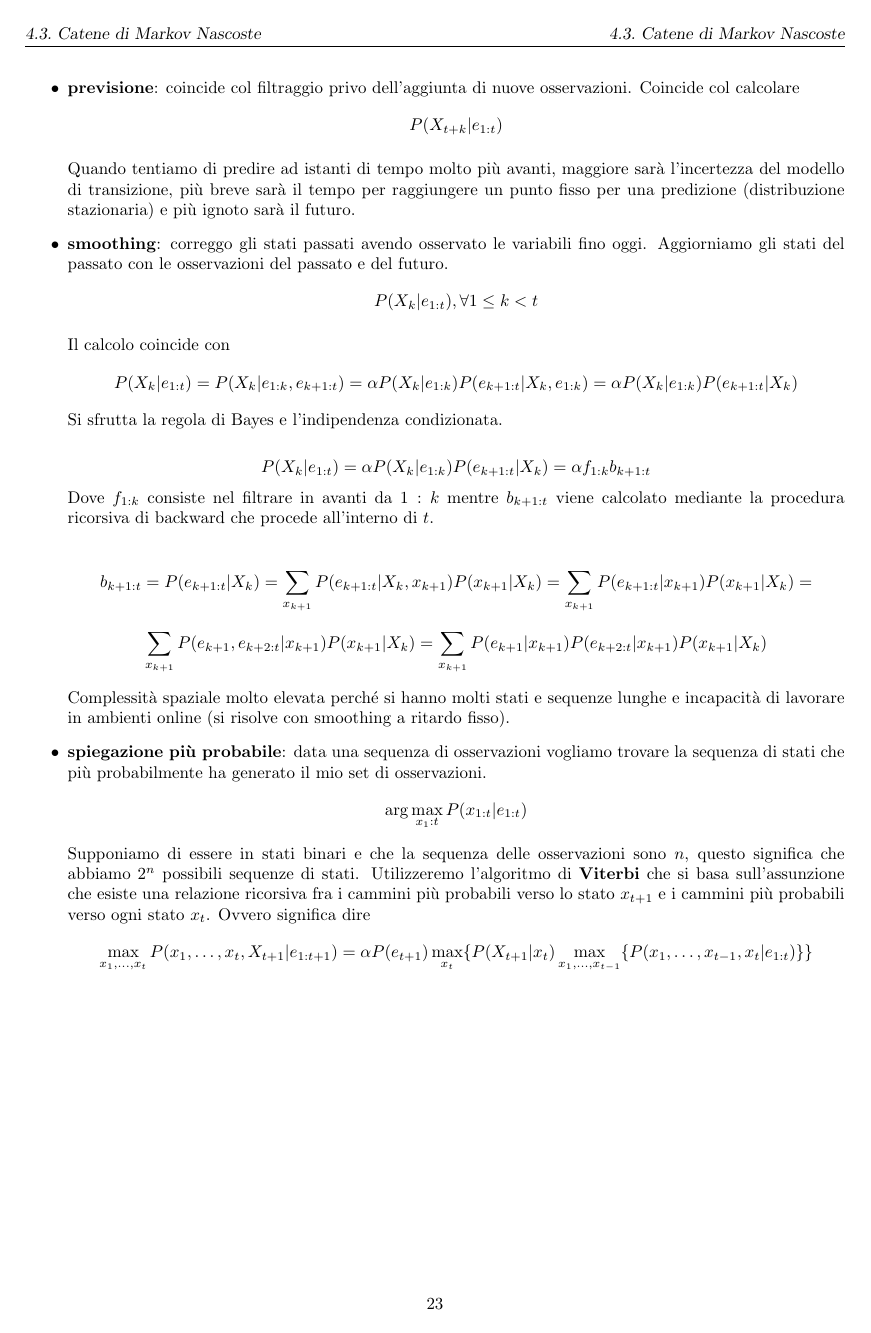
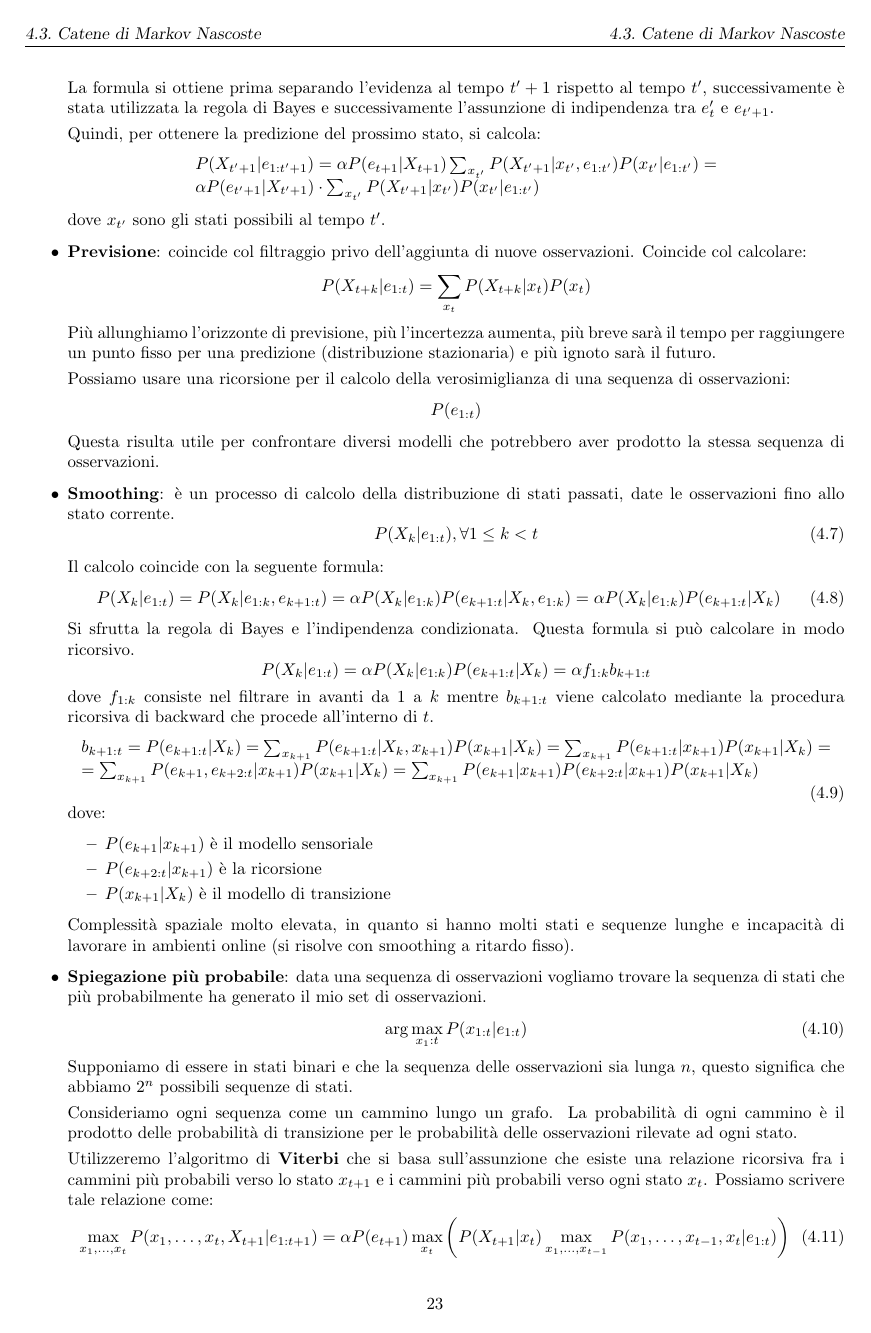
Before and after one commit to TommasoFerrario18/Appunti, a LaTeX book (1_anno/MPPD/main.tex, which reads 1_anno/MPPD/chapters/CateneMakov.tex): page 24 of 24. Compiled offline with pdfLaTeX.

Commit message:
Lezione MPPD 13-05

```diff
--- a/1_anno/MPPD/chapters/CateneMakov.tex
+++ b/1_anno/MPPD/chapters/CateneMakov.tex
@@ -369,38 +374,91 @@ L'inferenza con questi modelli è di $4$ tipologie:
 
+          La formula si ottiene prima separando l'evidenza al tempo $t'+1$
+          rispetto al tempo $t'$, successivamente è stata utilizzata la regola
+          di Bayes e successivamente l'assunzione di indipendenza tra $e_t'$ e
+          $e_{t'+1}$.
 
-    \item \textbf{previsione}: coincide col filtraggio privo dell'aggiunta di nuove
-    osservazioni. Coincide col calcolare
-    $$P(X_{t+k } | e_{1:t})$$
+          Quindi, per ottenere la predizione del prossimo stato, si calcola:
+          \begin{equation*}
+              \begin{array}{l}
+                  P(X_{t'+1} | e_{1:t' + 1}) = \alpha P(e_{t + 1} | X_{t + 1})
+                  \sum_{x_{t'}}P(X_{t'+1}|x_{t'},e_{1:t'}) P(x_{t'}|e_{1:t'}) = \\
+                  \alpha P(e_{t'+1}|X_{t'+1})\cdot \sum_{x_{t'}}P(X_{t'+1}|x_{t'}) P(x_{t'}|e_{1:t'})
+              \end{array}
+          \end{equation*}
+          dove $x_{t'}$ sono gli stati possibili al tempo $t'$.
+    \item \textbf{Previsione}: coincide col filtraggio privo dell'aggiunta di nuove
+          osservazioni. Coincide col calcolare:
+          \begin{equation*}
+              P(X_{t+k } | e_{1:t}) = \sum_{x_t} P(X_{t+k}|x_t) P(x_t)
+          \end{equation*}
+          Più allunghiamo l'orizzonte di previsione, più l'incertezza aumenta,
+          più breve sarà il tempo per raggiungere un punto fisso per una predizione
+          (distribuzione stazionaria) e più ignoto sarà il futuro.
 
-    Quando tentiamo di predire ad istanti di tempo molto più avanti, maggiore
-    sarà l'incertezza del modello di transizione, più breve sarà il tempo per raggiungere
-    un punto fisso per una predizione (distribuzione stazionaria) e più ignoto sarà il futuro.
-    \item \textbf{smoothing}: correggo gli stati passati avendo osservato le variabili
-    fino oggi. Aggiorniamo gli stati del passato con le osservazioni del passato e del
-    futuro.
-    $$P(X_k | e_{1:t}), \forall 1\le k < t$$
+          Possiamo usare una ricorsione per il calcolo della verosimiglianza di
+          una sequenza di osservazioni:
+          \begin{equation*}
+              P(e_{1:t})
+          \end{equation*}
+          Questa risulta utile per confrontare diversi modelli che potrebbero
+          aver prodotto la stessa sequenza di osservazioni.
+    \item \textbf{Smoothing}: è un processo di calcolo della distribuzione di
+          stati passati, date le osservazioni fino allo stato corrente.
+          \begin{equation}
+              P(X_k | e_{1:t}), \forall 1 \leq k < t
+          \end{equation}
 
-    Il calcolo coincide con
-    $$P(X_k | e_{1:t}) = P(X_k | e_{1:k}, e_{k+1:t}) = \alpha P(X_{k}|e_{1:k}) P (e_{k+1:t}|X_k,e_{1:k}) = \alpha P(X_{k}|e_{1:k}) P (e_{k+1:t}|X_k)$$
-    Si sfrutta la regola di Bayes e l'indipendenza condizionata.
+          Il calcolo coincide con la seguente formula:
+          \begin{equation}
+              P(X_k | e_{1:t}) = P(X_k | e_{1:k}, e_{k+1:t}) = \alpha P(X_{k}|e_{1:k})
+              P(e_{k+1:t}|X_k,e_{1:k}) = \alpha P(X_{k}|e_{1:k}) P (e_{k+1:t}|X_k)
+          \end{equation}
+          Si sfrutta la regola di Bayes e l'indipendenza condizionata. Questa
+          formula si può calcolare in modo ricorsivo.
+          \begin{equation*}
+              P(X_k | e_{1:t}) =\alpha P(X_{k}|e_{1:k}) P (e_{k+1:t}|X_k) =\alpha f_{1:k}b_{k+1:t}
+          \end{equation*}
+          dove $f_{1:k}$ consiste nel filtrare in avanti da $1$ a $k$ mentre
+          $b_{k+1:t}$ viene calcolato mediante la procedura ricorsiva di backward
+          che procede all'interno di $t$.
+          \begin{equation}
+              \begin{array}{l}
+                  b_{k+1:t} = P(e_{k+1:t}|X_k)=\sum_{x_{k+1}} P(e_{k+1:t}|X_k,x_{k+1})
+                  P(x_{k+1}|X_k)=\sum_{x_{k+1}} P(e_{k+1:t}|x_{k+1}) P (x_{k+1}|X_k)= \\
+                  = \sum_{x_{k+1}} P(e_{k+1},e_{k+2:t}|x_{k+1}) P(x_{k+1}|X_k) =
+                  \sum_{x_{k+1}} P(e_{k+1}|x_{k+1}) P(e_{k+2:t} | x_{k+1}) P(x_{k+1}|X_k)
+              \end{array}
+          \end{equation}
+          dove:
+          \begin{itemize}
+              \item $P(e_{k+1}|x_{k+1})$ è il modello sensoriale
+              \item $P(e_{k+2:t} | x_{k+1})$ è la ricorsione
+              \item $P(x_{k+1}|X_k)$ è il modello di transizione
+          \end{itemize}
+          Complessità spaziale molto elevata, in quanto si hanno molti stati e
+          sequenze lunghe e incapacità di lavorare in ambienti online (si risolve
+          con smoothing a ritardo fisso).
+    \item \textbf{Spiegazione più probabile}: data una sequenza di osservazioni
+          vogliamo trovare la sequenza di stati che più probabilmente ha generato
+          il mio set di osservazioni.
+          \begin{equation}
+              \arg\max_{x_1:t} P(x_{1:t}|e_{1:t})
+          \end{equation}
+          Supponiamo di essere in stati binari e che la sequenza delle osservazioni
+          sia lunga $n$, questo significa che abbiamo $2^n$ possibili sequenze
+          di stati.
 
-    $$P(X_k | e_{1:t}) =\alpha P(X_{k}|e_{1:k}) P (e_{k+1:t}|X_k) =\alpha f_{1:k}b_{k+1:t} $$
-    Dove $f_{1:k}$ consiste nel filtrare in avanti da $1:k$ mentre $b_{k+1:t}$ viene
-    calcolato mediante la procedura ricorsiva di backward che procede all'interno di $t$.
+          Consideriamo ogni sequenza come un cammino lungo un grafo. La probabilità
+          di ogni cammino è il prodotto delle probabilità di transizione per le
+          probabilità delle osservazioni rilevate ad ogni stato.
 
-    $$b_{k+1:t} = P(e_{k+1:t}|X_k)=\sum_{x_{k+1}} P (e_{k+1:t}|X_k,x_{k+1}) P (x_{k+1}|X_k)=\sum_{x_{k+1}} P (e_{k+1:t}|x_{k+1}) P (x_{k+1}|X_k)=$$
-    $$\sum_{x_{k+1}} P (e_{k+1},e_{k+2:t}|x_{k+1}) P (x_{k+1}|X_k) =\sum_{x_{k+1}} P (e_{k+1}|x_{k+1}) P(e_{k+2:t} | x_{k+1}) P (x_{k+1}|X_k)$$
-
-    Complessità spaziale molto elevata perché si hanno molti stati e sequenze lunghe e
-    incapacità di lavorare in ambienti online (si risolve con smoothing a ritardo fisso).
-    \item \textbf{spiegazione più probabile}: data una sequenza di osservazioni
-    vogliamo trovare la sequenza di stati che più probabilmente ha generato il mio
-    set di osservazioni.
-    $$\arg\max_{x_1:t} P(x_{1:t}|e_{1:t})$$
-    Supponiamo di essere in stati binari e che la sequenza delle osservazioni sono $n$,
-    questo significa che abbiamo $2^n$ possibili sequenze di stati. Utilizzeremo
-    l'algoritmo di \textbf{Viterbi} che si basa sull'assunzione che esiste una
-    relazione ricorsiva fra i cammini più probabili verso lo stato $x_{t+1}$ e i
-    cammini più probabili verso ogni stato $x_t$. Ovvero significa dire
-    $$\max _{x_1,\dots, x_t} P(x_1,\dots,x_t,X_{t+1}|e_{1:t+1})= \alpha P(e_{t+1})\max_{x_t} \{P(X_{t+1}|x_t)\max_{x_1,\dots,x_{t-1}} \{P(x_1,\dots,x_{t-1},x_t|e_{1:t})\}\}$$
+          Utilizzeremo l'algoritmo di \textbf{Viterbi} che si basa sull'assunzione
+          che esiste una relazione ricorsiva fra i cammini più probabili verso
+          lo stato $x_{t+1}$ e i cammini più probabili verso ogni stato $x_t$.
+          Possiamo scrivere tale relazione come:
+          \begin{equation}
+              \max _{x_1,\dots, x_t} P(x_1,\dots,x_t,X_{t+1}|e_{1:t+1}) = \alpha
+              P(e_{t+1})\max_{x_t} \left(P(X_{t+1}|x_t)\max_{x_1,\dots,x_{t-1}}
+              P(x_1,\dots,x_{t-1},x_t|e_{1:t})\right)
+          \end{equation}
 \end{itemize}
```
Also changed, not shown: 1_anno/MPPD/chapters/CateneMakov.tex (217 more changed lines).
